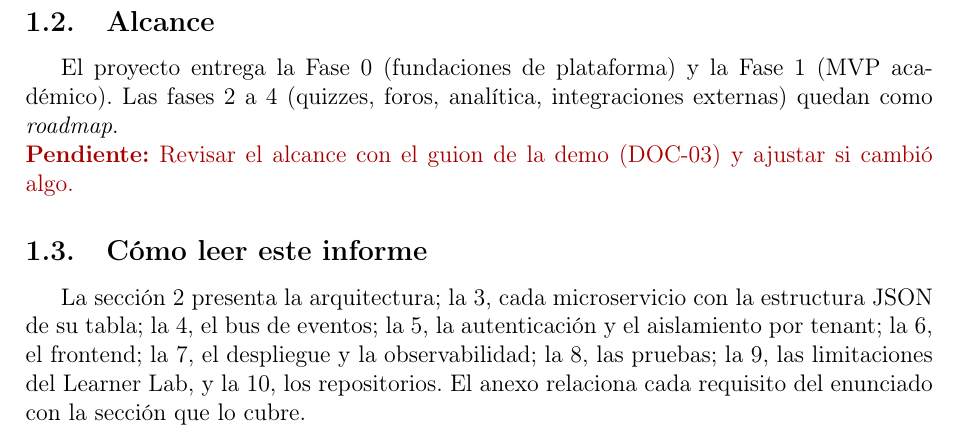
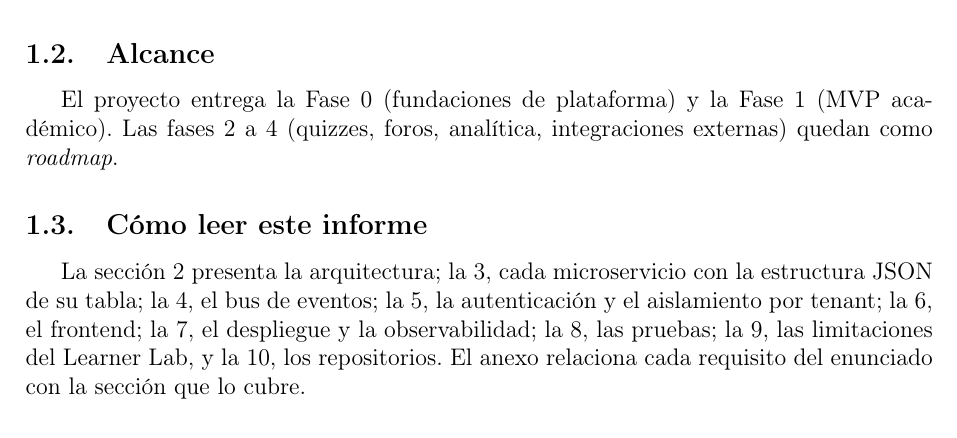
Before and after one commit to nubeduca/nubeduca-informe, a LaTeX document (latex/main.tex, which reads latex/secciones/01-introduccion.tex): part of page 4 of 57, cut so that both start at the same text. Compiled offline with pdfLaTeX.

Commit message:
Remove review note on project scope
Removed a pending review note regarding project scope.

```diff
--- a/latex/secciones/01-introduccion.tex
+++ b/latex/secciones/01-introduccion.tex
@@ -26,8 +26,6 @@ Learner Lab.
 El proyecto entrega la Fase 0 (fundaciones de plataforma) y la Fase 1 (MVP académico). Las fases 2 a
 4 (quizzes, foros, analítica, integraciones externas) quedan como \textit{roadmap}.
 
-\pendiente{Revisar el alcance con el guion de la demo (DOC-03) y ajustar si cambió algo.}
-
 \subsection{Cómo leer este informe}
 La sección~\ref{sec:arquitectura} presenta la arquitectura; la~\ref{sec:microservicios}, cada
 microservicio con la estructura JSON de su tabla; la~\ref{sec:eventos}, el bus de eventos; la
```
